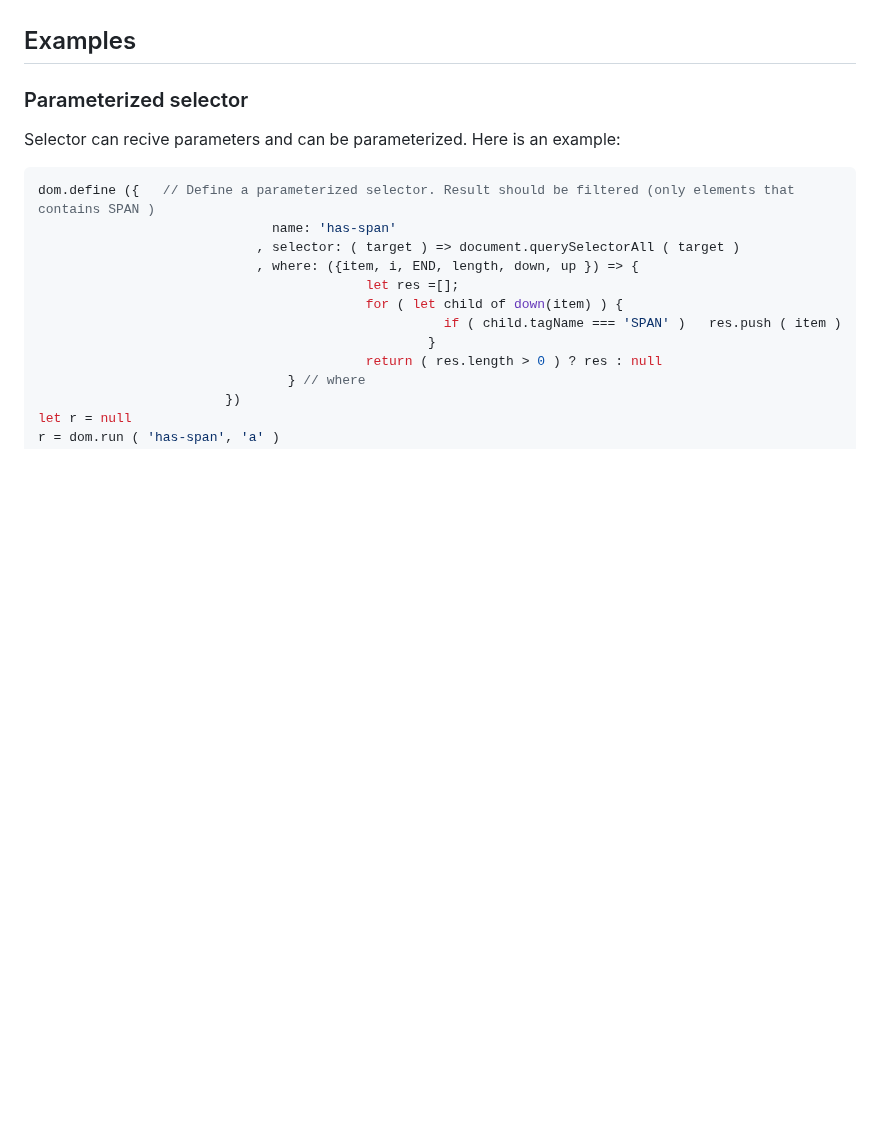
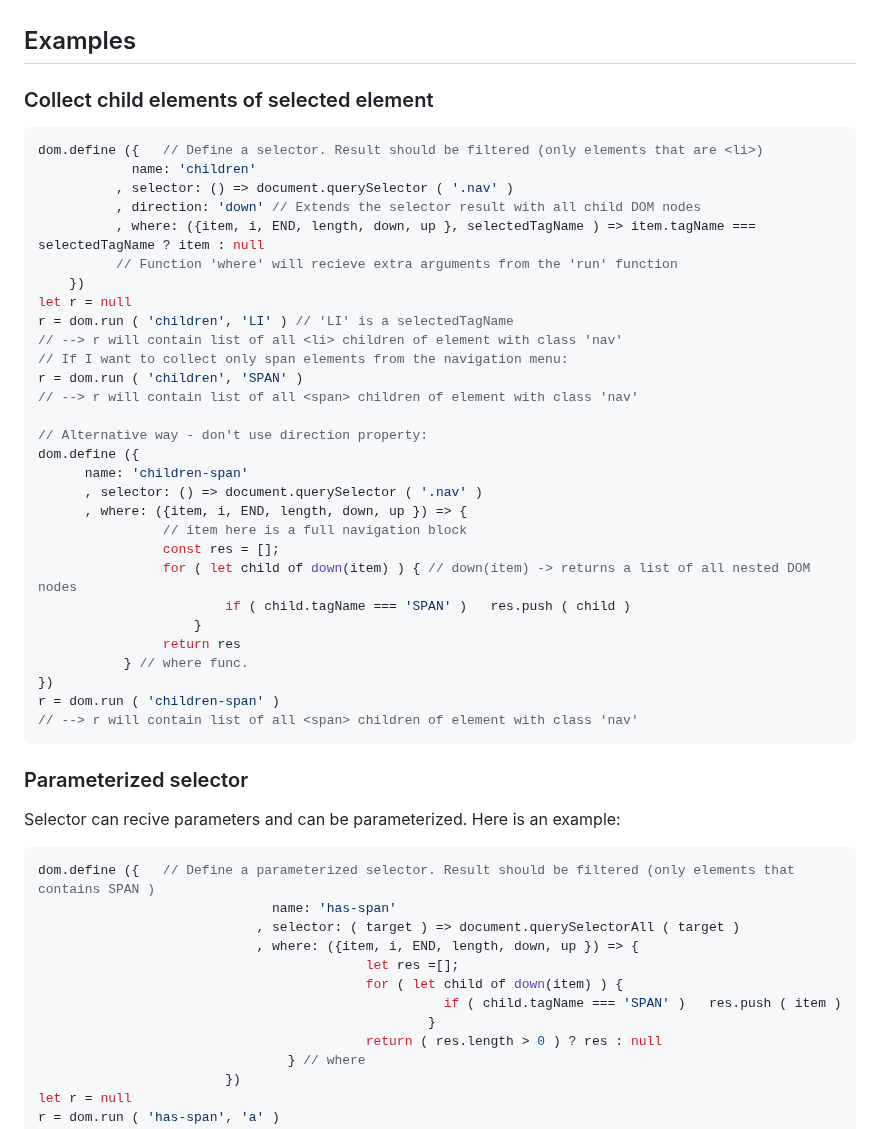
Before and after one commit to PeterNaydenov/dom-selector, a Markdown page: README.md, the part around the change. Rendered like a GitHub page; blank space fills up the shorter version.

Commit message:
Docs: Extend examples.

````diff
--- a/README.md
+++ b/README.md
@@ -125,6 +125,44 @@ const selection = {
 
 ## Examples
 
+
+
+### Collect child elements of selected element
+
+```js
+dom.define ({   // Define a selector. Result should be filtered (only elements that are <li>)
+            name: 'children'
+          , selector: () => document.querySelector ( '.nav' )
+          , direction: 'down' // Extends the selector result with all child DOM nodes
+          , where: ({item, i, END, length, down, up }, selectedTagName ) => item.tagName === selectedTagName ? item : null
+          // Function 'where' will recieve extra arguments from the 'run' function
+    })
+let r = null
+r = dom.run ( 'children', 'LI' ) // 'LI' is a selectedTagName
+// --> r will contain list of all <li> children of element with class 'nav'
+// If I want to collect only span elements from the navigation menu:
+r = dom.run ( 'children', 'SPAN' )
+// --> r will contain list of all <span> children of element with class 'nav'
+
+// Alternative way - don't use direction property:
+dom.define ({
+      name: 'children-span'
+      , selector: () => document.querySelector ( '.nav' )
+      , where: ({item, i, END, length, down, up }) => {
+                // item here is a full navigation block
+                const res = [];
+                for ( let child of down(item) ) { // down(item) -> returns a list of all nested DOM nodes
+                        if ( child.tagName === 'SPAN' )   res.push ( child )
+                    }
+                return res
+           } // where func.
+})
+r = dom.run ( 'children-span' )
+// --> r will contain list of all <span> children of element with class 'nav'
+```
+
+
+
 ### Parameterized selector
 Selector can recive parameters and can be parameterized. Here is an example:
 ```js
````
